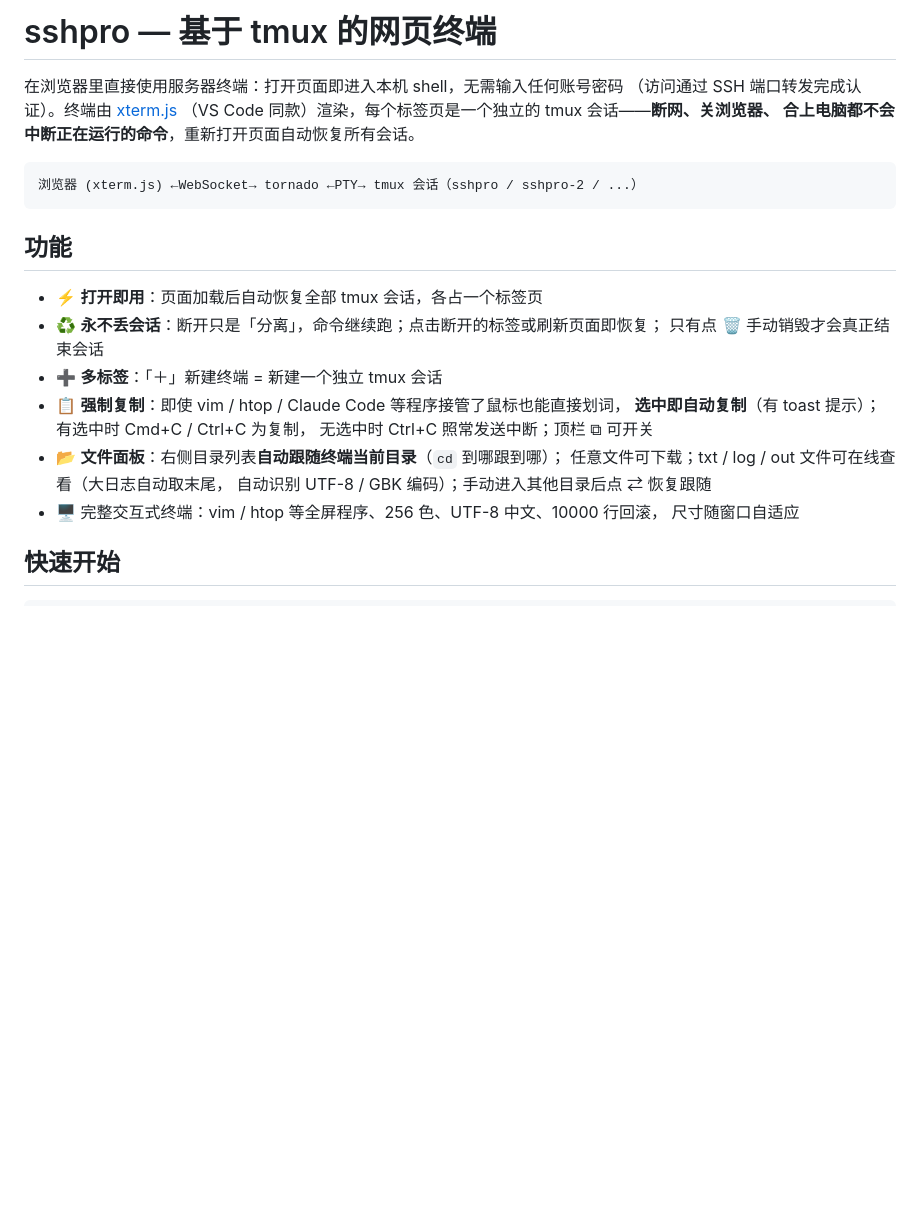
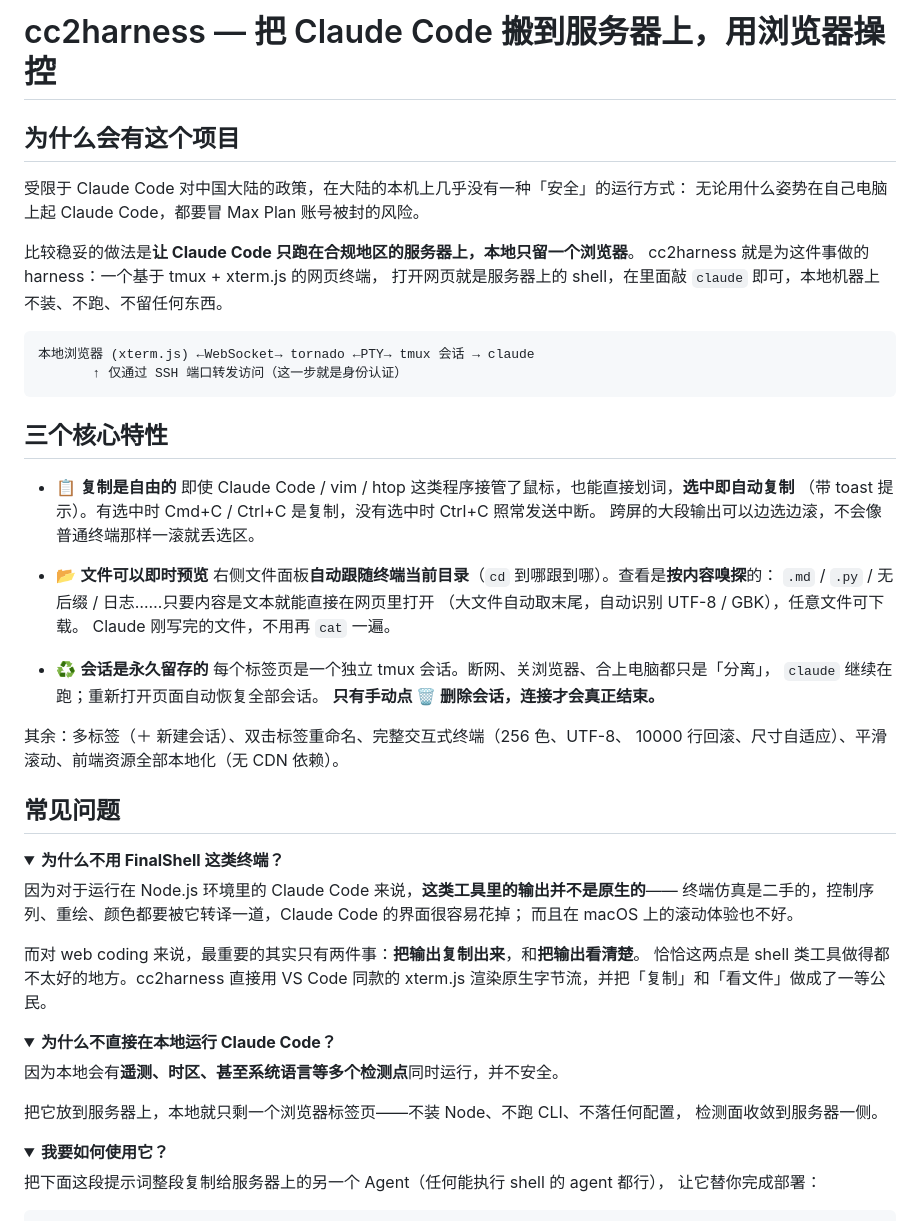
Before and after one commit to Guangyu4/cc2harness, a Markdown page: README.md, the part around one of its changes. Drawn GitHub-style; folded sections open; blank space fills up the shorter version.

````diff
--- a/README.md
+++ b/README.md
@@ -1,27 +1,68 @@
-# sshpro — 基于 tmux 的网页终端
+# cc2harness — 把 Claude Code 搬到服务器上，用浏览器操控
 
-在浏览器里直接使用服务器终端：打开页面即进入本机 shell，无需输入任何账号密码
-（访问通过 SSH 端口转发完成认证）。终端由 [xterm.js](https://github.com/xtermjs/xterm.js)
-（VS Code 同款）渲染，每个标签页是一个独立的 tmux 会话——**断网、关浏览器、
-合上电脑都不会中断正在运行的命令**，重新打开页面自动恢复所有会话。
+## 为什么会有这个项目
+
+受限于 Claude Code 对中国大陆的政策，在大陆的本机上几乎没有一种「安全」的运行方式：
+无论用什么姿势在自己电脑上起 Claude Code，都要冒 Max Plan 账号被封的风险。
+
+比较稳妥的做法是**让 Claude Code 只跑在合规地区的服务器上，本地只留一个浏览器**。
+cc2harness 就是为这件事做的 harness：一个基于 tmux + xterm.js 的网页终端，
+打开网页就是服务器上的 shell，在里面敲 `claude` 即可，本地机器上不装、不跑、不留任何东西。
 
 ```
-浏览器 (xterm.js) ←WebSocket→ tornado ←PTY→ tmux 会话（sshpro / sshpro-2 / ...）
+本地浏览器 (xterm.js) ←WebSocket→ tornado ←PTY→ tmux 会话 → claude
+       ↑ 仅通过 SSH 端口转发访问（这一步就是身份认证）
 ```
 
-## 功能
+## 三个核心特性
 
-- ⚡ **打开即用**：页面加载后自动恢复全部 tmux 会话，各占一个标签页
-- ♻️ **永不丢会话**：断开只是「分离」，命令继续跑；点击断开的标签或刷新页面即恢复；
-  只有点 🗑 手动销毁才会真正结束会话
-- ➕ **多标签**：「＋」新建终端 = 新建一个独立 tmux 会话
-- 📋 **强制复制**：即使 vim / htop / Claude Code 等程序接管了鼠标也能直接划词，
-  **选中即自动复制**（有 toast 提示）；有选中时 Cmd+C / Ctrl+C 为复制，
-  无选中时 Ctrl+C 照常发送中断；顶栏 ⧉ 可开关
-- 📂 **文件面板**：右侧目录列表**自动跟随终端当前目录**（`cd` 到哪跟到哪）；
-  任意文件可下载；txt / log / out 文件可在线查看（大日志自动取末尾，
-  自动识别 UTF-8 / GBK 编码）；手动进入其他目录后点 ⇄ 恢复跟随
-- 🖥️ 完整交互式终端：vim / htop 等全屏程序、256 色、UTF-8 中文、10000 行回滚，
-  尺寸随窗口自适应
+- 📋 **复制是自由的**
+  即使 Claude Code / vim / htop 这类程序接管了鼠标，也能直接划词，**选中即自动复制**
+  （带 toast 提示）。有选中时 Cmd+C / Ctrl+C 是复制，没有选中时 Ctrl+C 照常发送中断。
+  跨屏的大段输出可以边选边滚，不会像普通终端那样一滚就丢选区。
 
-## 快速开始
+- 📂 **文件可以即时预览**
+  右侧文件面板**自动跟随终端当前目录**（`cd` 到哪跟到哪）。查看是**按内容嗅探**的：
+  `.md` / `.py` / 无后缀 / 日志……只要内容是文本就能直接在网页里打开
+  （大文件自动取末尾，自动识别 UTF-8 / GBK），任意文件可下载。
+  Claude 刚写完的文件，不用再 `cat` 一遍。
+
+- ♻️ **会话是永久留存的**
+  每个标签页是一个独立 tmux 会话。断网、关浏览器、合上电脑都只是「分离」，
+  `claude` 继续在跑；重新打开页面自动恢复全部会话。
+  **只有手动点 🗑 删除会话，连接才会真正结束。**
+
+其余：多标签（＋ 新建会话）、双击标签重命名、完整交互式终端（256 色、UTF-8、
+10000 行回滚、尺寸自适应）、平滑滚动、前端资源全部本地化（无 CDN 依赖）。
+
+## 常见问题
+
+<details>
+<summary><b>为什么不用 FinalShell 这类终端？</b></summary>
+
+因为对于运行在 Node.js 环境里的 Claude Code 来说，**这类工具里的输出并不是原生的**——
+终端仿真是二手的，控制序列、重绘、颜色都要被它转译一道，Claude Code 的界面很容易花掉；
+而且在 macOS 上的滚动体验也不好。
+
+而对 web coding 来说，最重要的其实只有两件事：**把输出复制出来**，和**把输出看清楚**。
+恰恰这两点是 shell 类工具做得都不太好的地方。cc2harness 直接用 VS Code 同款的 xterm.js
+渲染原生字节流，并把「复制」和「看文件」做成了一等公民。
+
+</details>
+
+<details>
+<summary><b>为什么不直接在本地运行 Claude Code？</b></summary>
+
+因为本地会有**遥测、时区、甚至系统语言等多个检测点**同时运行，并不安全。
+
+把它放到服务器上，本地就只剩一个浏览器标签页——不装 Node、不跑 CLI、不落任何配置，
+检测面收敛到服务器一侧。
+
+</details>
+
+<details>
+<summary><b>我要如何使用它？</b></summary>
+
+把下面这段提示词整段复制给服务器上的另一个 Agent（任何能执行 shell 的 agent 都行），
+让它替你完成部署：
+
````
Also changed, not shown: other parts of README.md (+69 -40 lines).
